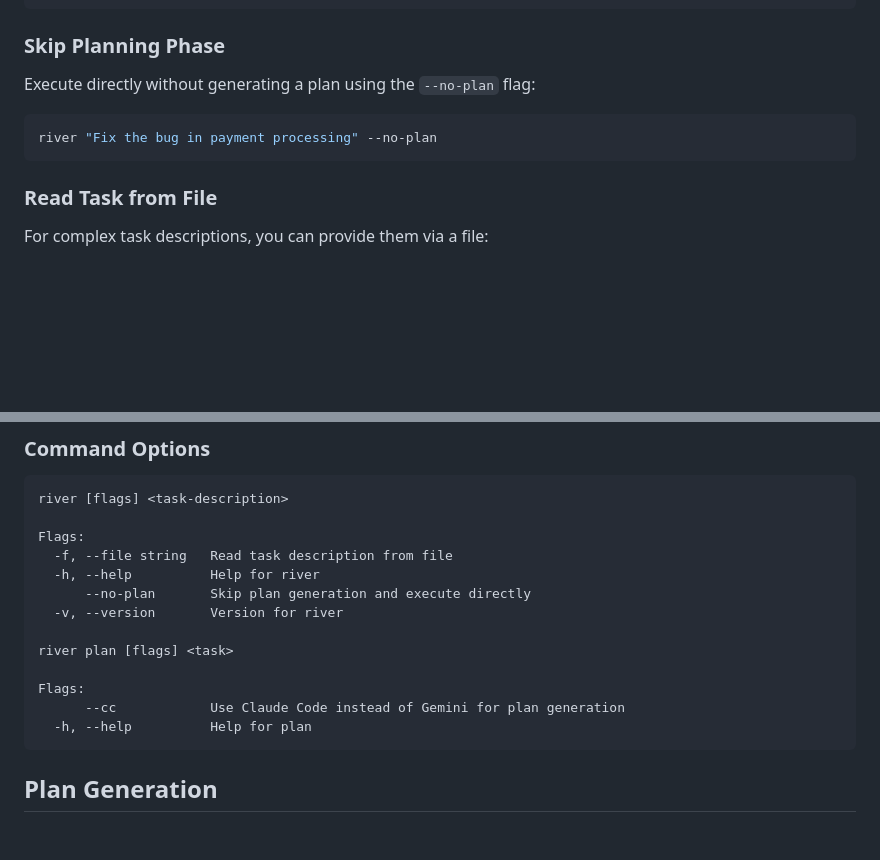
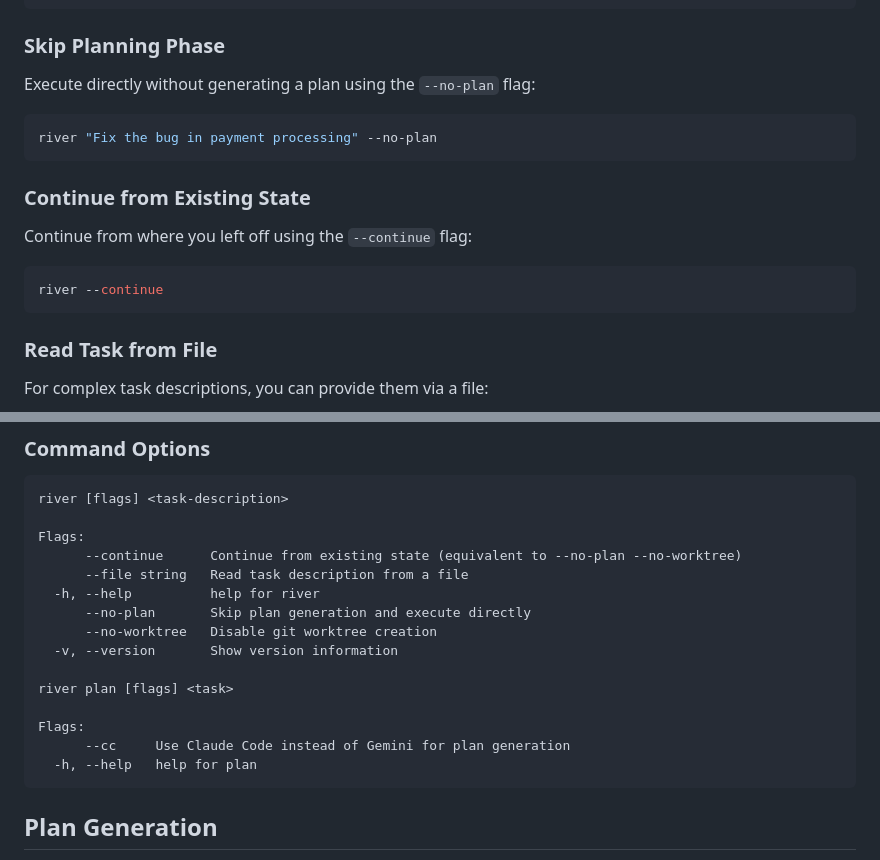
Before and after one commit to Backland-Labs/alpine, a Markdown page: README.md, 2 parts joined by grey strips. GitHub-like rendering; blank space fills up the shorter version.

Commit message:
docs: Update README.md CLI flags to match current help output
- Added --continue and --no-worktree flags to match current CLI
- Added example for --continue flag usage
- Updated flag descriptions and formatting to match help text
- Ensures documentation consistency with actual CLI behavior

🤖 Generated with [Claude Code](https://claude.ai/code)

Co-Authored-By: Claude <noreply@anthropic.com>

````diff
--- a/README.md
+++ b/README.md
@@ -66,6 +66,13 @@ Execute directly without generating a plan using the `--no-plan` flag:
 river "Fix the bug in payment processing" --no-plan
 ```
 
+### Continue from Existing State
+
+Continue from where you left off using the `--continue` flag:
+```bash
+river --continue
+```
+
 ### Read Task from File
 
 For complex task descriptions, you can provide them via a file:
@@ -81,16 +88,18 @@ The file should contain the complete task description in plain text or Markdown
 river [flags] <task-description>
 
 Flags:
-  -f, --file string   Read task description from file
-  -h, --help          Help for river
+      --continue      Continue from existing state (equivalent to --no-plan --no-worktree)
+      --file string   Read task description from a file
+  -h, --help          help for river
       --no-plan       Skip plan generation and execute directly
-  -v, --version       Version for river
+      --no-worktree   Disable git worktree creation
+  -v, --version       Show version information
 
 river plan [flags] <task>
 
 Flags:
-      --cc            Use Claude Code instead of Gemini for plan generation
-  -h, --help          Help for plan
+      --cc     Use Claude Code instead of Gemini for plan generation
+  -h, --help   help for plan
 ```
 
 ## Plan Generation
````
